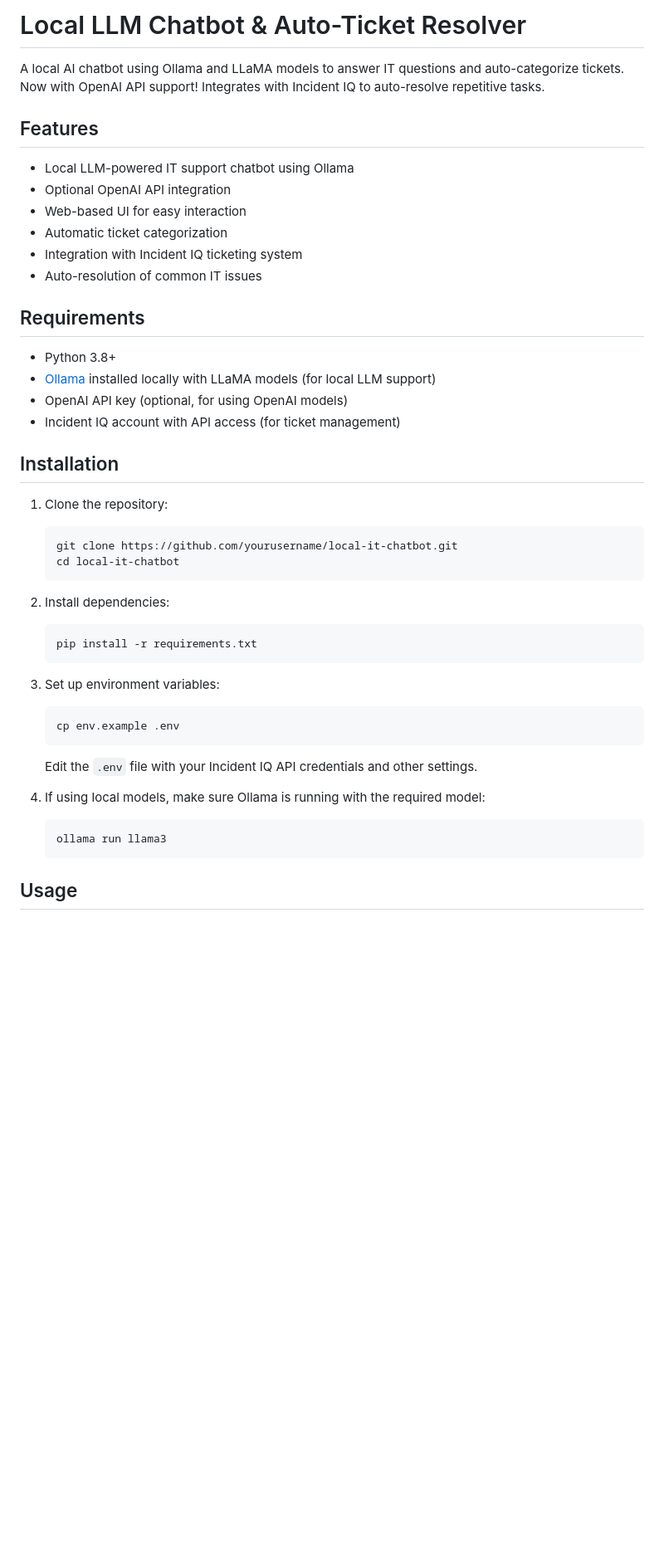
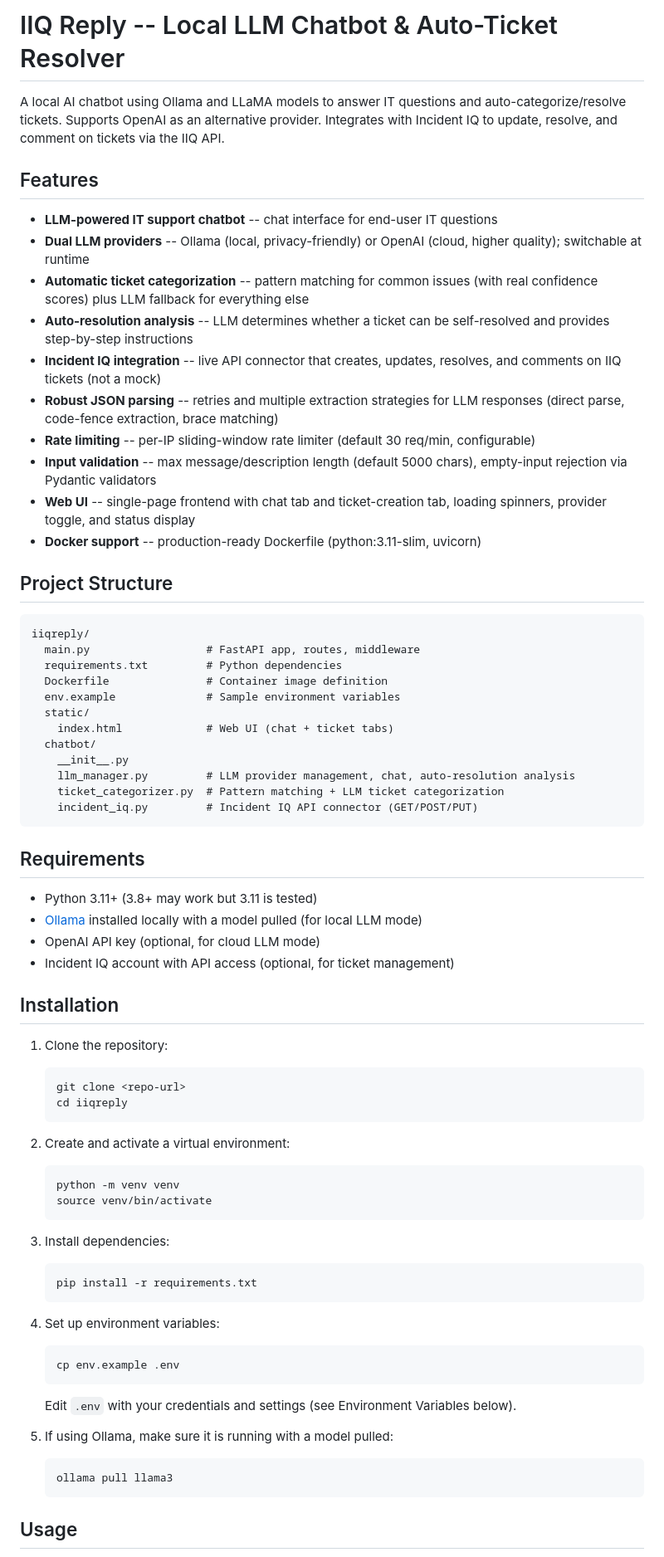
Before and after one commit to pincheleee/iiqreply, a Markdown page: README.md, the part around one of its changes. Shown at 83% size. GitHub-like rendering; blank space fills up the shorter version.

````diff
--- a/README.md
+++ b/README.md
@@ -1,45 +1,72 @@
-# Local LLM Chatbot & Auto-Ticket Resolver
+# IIQ Reply -- Local LLM Chatbot & Auto-Ticket Resolver
 
-A local AI chatbot using Ollama and LLaMA models to answer IT questions and auto-categorize tickets. Now with OpenAI API support! Integrates with Incident IQ to auto-resolve repetitive tasks.
+A local AI chatbot using Ollama and LLaMA models to answer IT questions and auto-categorize/resolve tickets. Supports OpenAI as an alternative provider. Integrates with Incident IQ to update, resolve, and comment on tickets via the IIQ API.
 
 ## Features
 
-- Local LLM-powered IT support chatbot using Ollama
-- Optional OpenAI API integration
-- Web-based UI for easy interaction
-- Automatic ticket categorization
-- Integration with Incident IQ ticketing system
-- Auto-resolution of common IT issues
+- **LLM-powered IT support chatbot** -- chat interface for end-user IT questions
+- **Dual LLM providers** -- Ollama (local, privacy-friendly) or OpenAI (cloud, higher quality); switchable at runtime
+- **Automatic ticket categorization** -- pattern matching for common issues (with real confidence scores) plus LLM fallback for everything else
+- **Auto-resolution analysis** -- LLM determines whether a ticket can be self-resolved and provides step-by-step instructions
+- **Incident IQ integration** -- live API connector that creates, updates, resolves, and comments on IIQ tickets (not a mock)
+- **Robust JSON parsing** -- retries and multiple extraction strategies for LLM responses (direct parse, code-fence extraction, brace matching)
+- **Rate limiting** -- per-IP sliding-window rate limiter (default 30 req/min, configurable)
+- **Input validation** -- max message/description length (default 5000 chars), empty-input rejection via Pydantic validators
+- **Web UI** -- single-page frontend with chat tab and ticket-creation tab, loading spinners, provider toggle, and status display
+- **Docker support** -- production-ready Dockerfile (python:3.11-slim, uvicorn)
+
+## Project Structure
+
+```
+iiqreply/
+  main.py                  # FastAPI app, routes, middleware
+  requirements.txt         # Python dependencies
+  Dockerfile               # Container image definition
+  env.example              # Sample environment variables
+  static/
+    index.html             # Web UI (chat + ticket tabs)
+  chatbot/
+    __init__.py
+    llm_manager.py         # LLM provider management, chat, auto-resolution analysis
+    ticket_categorizer.py  # Pattern matching + LLM ticket categorization
+    incident_iq.py         # Incident IQ API connector (GET/POST/PUT)
+```
 
 ## Requirements
 
-- Python 3.8+
-- [Ollama](https://ollama.ai/) installed locally with LLaMA models (for local LLM support)
-- OpenAI API key (optional, for using OpenAI models)
-- Incident IQ account with API access (for ticket management)
+- Python 3.11+ (3.8+ may work but 3.11 is tested)
+- [Ollama](https://ollama.ai/) installed locally with a model pulled (for local LLM mode)
+- OpenAI API key (optional, for cloud LLM mode)
+- Incident IQ account with API access (optional, for ticket management)
 
 ## Installation
 
 1. Clone the repository:
-   ```
-   git clone https://github.com/yourusername/local-it-chatbot.git
-   cd local-it-chatbot
+   ```bash
+   git clone <repo-url>
+   cd iiqreply
    ```
 
-2. Install dependencies:
+2. Create and activate a virtual environment:
+   ```bash
+   python -m venv venv
+   source venv/bin/activate
    ```
+
+3. Install dependencies:
+   ```bash
    pip install -r requirements.txt
    ```
 
-3. Set up environment variables:
-   ```
+4. Set up environment variables:
+   ```bash
    cp env.example .env
    ```
-   Edit the `.env` file with your Incident IQ API credentials and other settings.
+   Edit `.env` with your credentials and settings (see Environment Variables below).
 
-4. If using local models, make sure Ollama is running with the required model:
-   ```
-   ollama run llama3
+5. If using Ollama, make sure it is running with a model pulled:
+   ```bash
+   ollama pull llama3
    ```
 
 ## Usage
````
Also changed, not shown: other parts of README.md (+107 -38 lines), CHANGELOG.md (added, +37 -0 lines).
